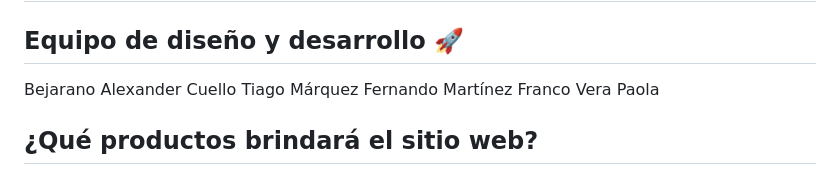
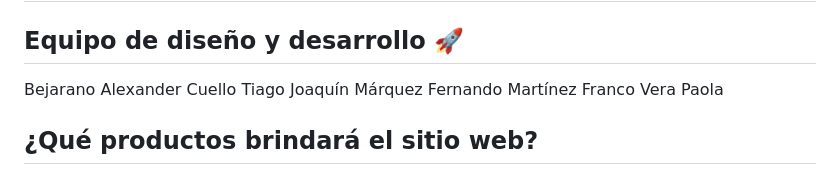
Before and after one commit to FerMqz94/-grupo_11_nombre, a Markdown page: README.md, the part around the change. GitHub-like rendering.

Commit message:
subo un cambio al proyecto para que aparezca ya que meresco mi gloria

```diff
--- a/README.md
+++ b/README.md
@@ -3,7 +3,7 @@
 ## Equipo de diseño y desarrollo 🚀
 
 Bejarano Alexander
-Cuello Tiago
+Cuello Tiago Joaquín
 Márquez Fernando
 Martínez Franco
 Vera Paola
```
